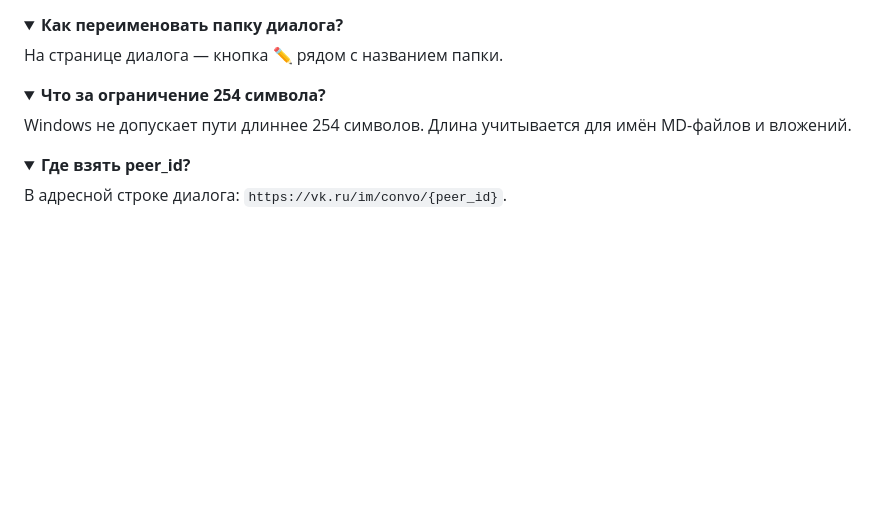
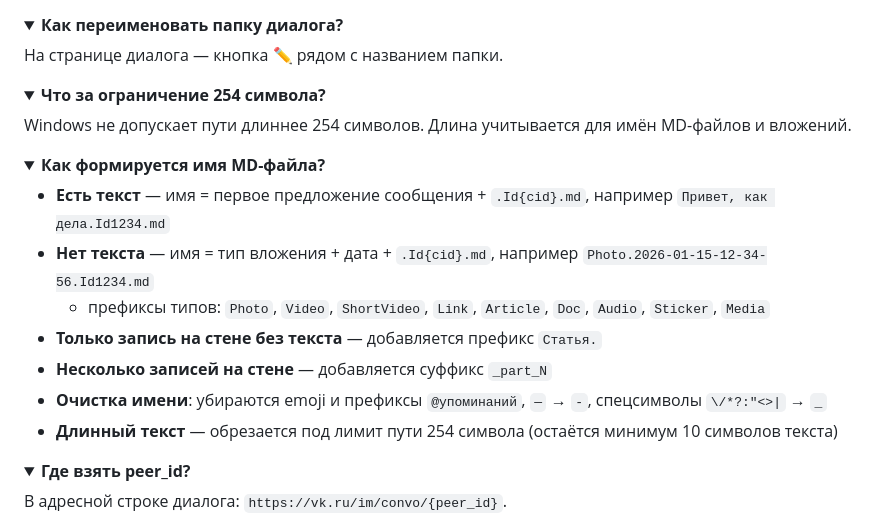
Before and after one commit to Alexshvd/vk-chat-backup-pro, a Markdown page: README.md, the part around the change. Drawn GitHub-style; folded sections open; blank space fills up the shorter version.

Commit message:
AiAgent auto-commit
- В раздел Faq добавить описание как формируется название файла md
- Выполнить

```diff
--- a/README.md
+++ b/README.md
@@ -144,6 +144,19 @@ Windows не допускает пути длиннее 254 символов. Д
 </details>
 
 <details>
+<summary><b>Как формируется имя MD-файла?</b></summary>
+
+- **Есть текст** — имя = первое предложение сообщения + `.Id{cid}.md`, например `Привет, как дела.Id1234.md`
+- **Нет текста** — имя = тип вложения + дата + `.Id{cid}.md`, например `Photo.2026-01-15-12-34-56.Id1234.md`
+  - префиксы типов: `Photo`, `Video`, `ShortVideo`, `Link`, `Article`, `Doc`, `Audio`, `Sticker`, `Media`
+- **Только запись на стене без текста** — добавляется префикс `Статья.`
+- **Несколько записей на стене** — добавляется суффикс `_part_N`
+- **Очистка имени**: убираются emoji и префиксы `@упоминаний`, `—` → `-`, спецсимволы `\/*?:"<>|` → `_`
+- **Длинный текст** — обрезается под лимит пути 254 символа (остаётся минимум 10 символов текста)
+
+</details>
+
+<details>
 <summary><b>Где взять peer_id?</b></summary>
 
 В адресной строке диалога: `https://vk.ru/im/convo/{peer_id}`.
```
